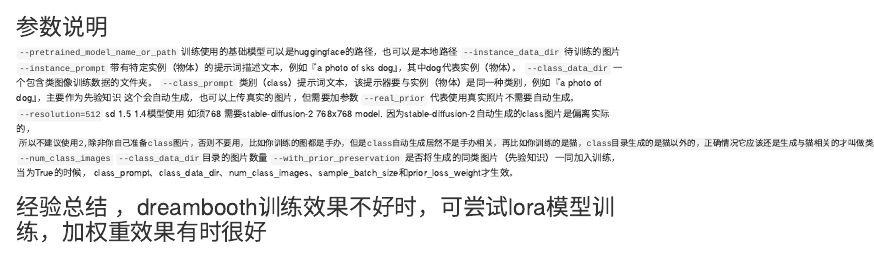
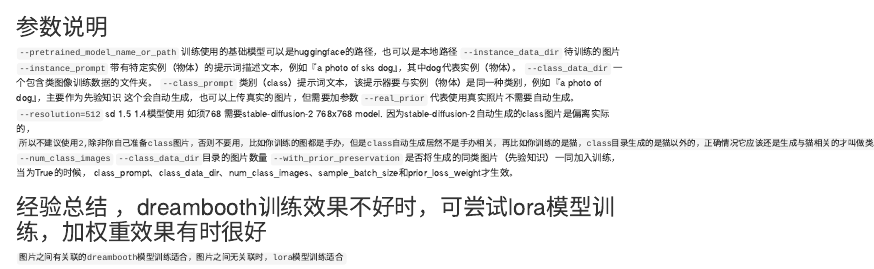
Before and after one commit to limithit/limithit-huggingface, an R Markdown document (parameters_zh.rmd): the page in a window 1100 px wide, from its top. Rendered offline with R 4.5, knitr and Pandoc, with nearby package versions.

Commit message:
Update parameters_zh.rmd

```diff
--- a/parameters_zh.rmd
+++ b/parameters_zh.rmd
@@ -14,3 +14,4 @@
 
 
 # 经验总结 ，dreambooth训练效果不好时，可尝试lora模型训练，加权重效果有时很好
+   `图片之间有关联的dreambooth模型训练适合，图片之间无关联时，lora模型训练适合`
```
